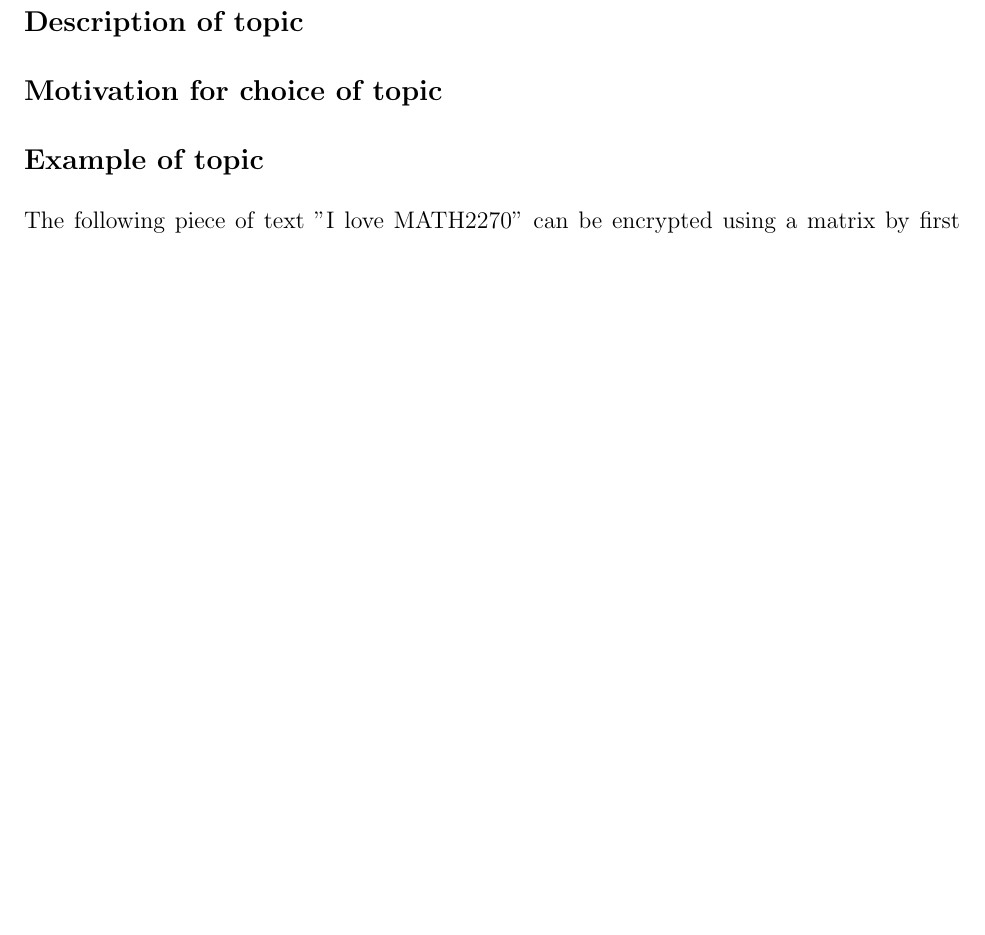
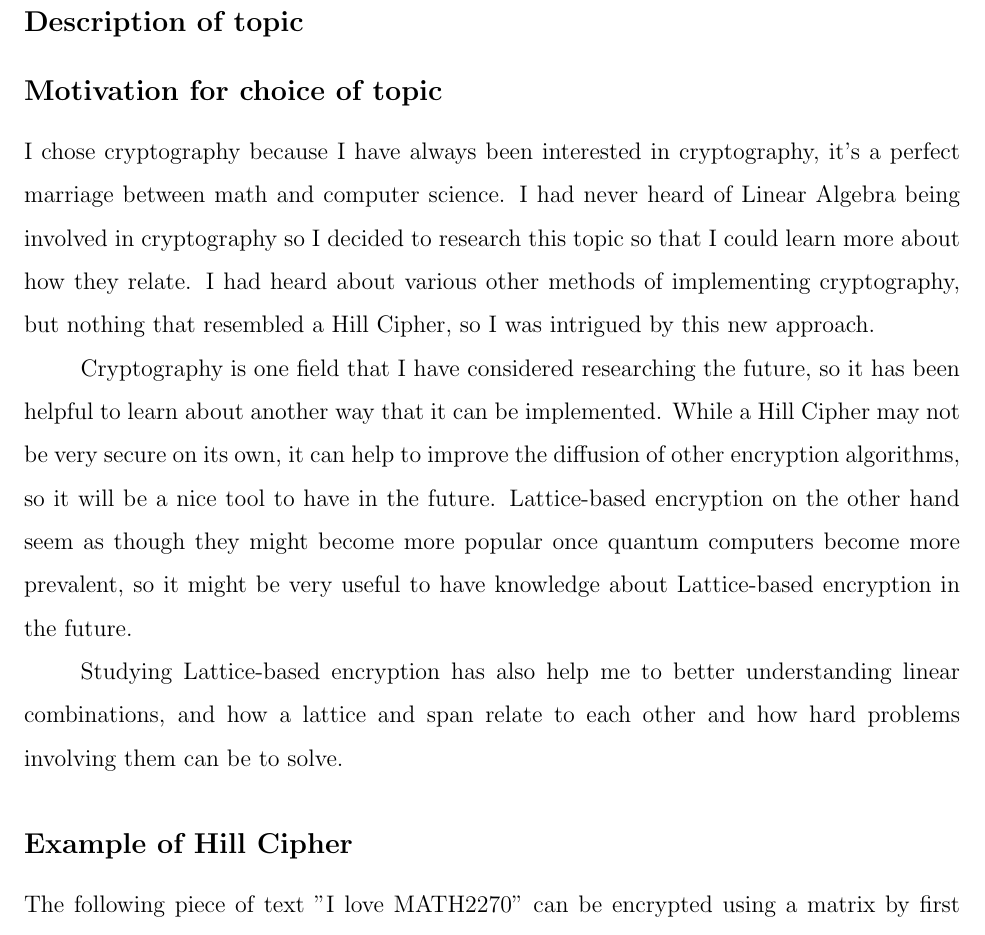
Before and after one commit to stormymcstorm/Math2270, a LaTeX problem sheet (Poject1/Project1.tex): part of page 9 of 11, cut so that both start at the same text, the shorter picture padded with empty space. Compiled offline with pdfLaTeX.

Commit message:
finish crypto motivation

```diff
--- a/Poject1/Project1.tex
+++ b/Poject1/Project1.tex
@@ -205,7 +205,22 @@ If this process performed on Figure \ref{fig1} would result in Figure \ref{fig5}
 
 \subsection{Motivation for choice of topic}
 
-\subsection{Example of topic}
+I chose cryptography because I have always been interested in cryptography, it's a perfect marriage between
+math and computer science. I had never heard of Linear Algebra being involved in cryptography so I decided to
+research this topic so that I could learn more about how they relate. I had heard about various other methods
+of implementing cryptography, but nothing that resembled a Hill Cipher, so I was intrigued by this new approach.
+
+Cryptography is one field that I have considered researching the future, so it has been helpful to learn about
+another way that it can be implemented. While a Hill Cipher may not be very secure on its own, it can help to
+improve the diffusion of other encryption algorithms, so it will be a nice tool to have in the future.
+Lattice-based encryption on the other hand seem as though they might become more popular once quantum computers
+become more prevalent, so it might be very useful to have knowledge about Lattice-based encryption in the future.
+
+Studying Lattice-based encryption has also help me to better understanding linear combinations, and how a lattice
+and span relate to each other and how hard problems involving them can be to solve.
+
+\subsection{Example of Hill Cipher}
+
 
 The following piece of text "I love MATH2270" can be encrypted using a matrix by first converting the characters
 of the text to numbers (in this case we will use there ascii codes).
```
Also changed, not shown: Poject1/Project1.pdf.
